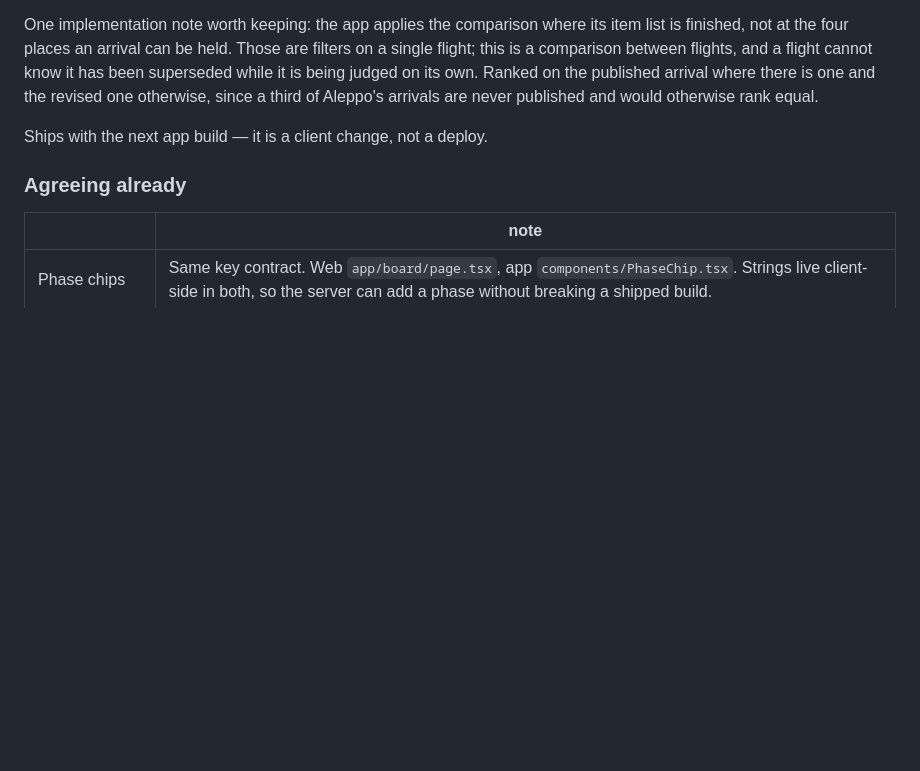
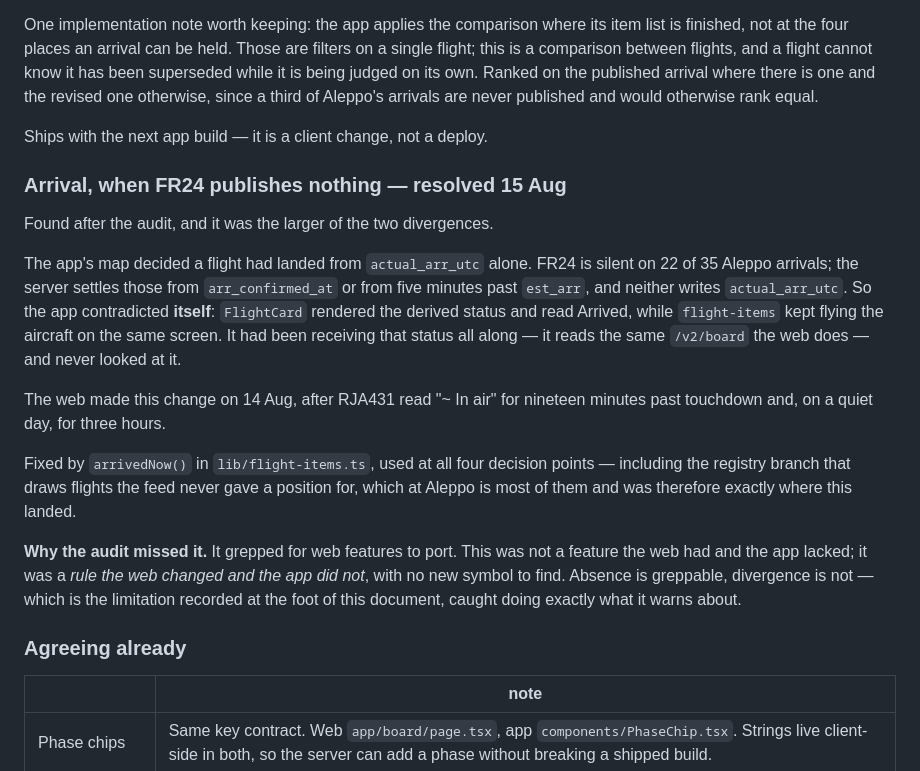
Before and after one commit to whamwi/FlightTracker, a Markdown page: docs/web-vs-app-parity.md, the part around the change. Drawn GitHub-style; blank space fills up the shorter version.

Commit message:
docs: record the arrival divergence the audit missed
The app's map read actual_arr_utc alone, so it kept flying flights its
own cards had marked Arrived — FR24 publishes no arrival for 22 of 35 at
Aleppo, and the server settles those another way.

Worth recording why the audit missed it: it grepped for web features to
port, and this was not a feature the web had and the app lacked. It was
a rule the web changed and the app did not, with no new symbol to find.
Absence is greppable; divergence is not. That limitation was already
noted at the foot of the document, and this is it happening.

```diff
--- a/docs/web-vs-app-parity.md
+++ b/docs/web-vs-app-parity.md
@@ -75,6 +75,29 @@ otherwise, since a third of Aleppo's arrivals are never published and would othe
 
 Ships with the next app build — it is a client change, not a deploy.
 
+### Arrival, when FR24 publishes nothing — resolved 15 Aug
+
+Found after the audit, and it was the larger of the two divergences.
+
+The app's map decided a flight had landed from `actual_arr_utc` alone. FR24 is silent on 22 of 35
+Aleppo arrivals; the server settles those from `arr_confirmed_at` or from five minutes past
+`est_arr`, and neither writes `actual_arr_utc`. So the app contradicted **itself**: `FlightCard`
+rendered the derived status and read Arrived, while `flight-items` kept flying the aircraft on the
+same screen. It had been receiving that status all along — it reads the same `/v2/board` the web
+does — and never looked at it.
+
+The web made this change on 14 Aug, after RJA431 read "~ In air" for nineteen minutes past
+touchdown and, on a quiet day, for three hours.
+
+Fixed by `arrivedNow()` in `lib/flight-items.ts`, used at all four decision points — including the
+registry branch that draws flights the feed never gave a position for, which at Aleppo is most of
+them and was therefore exactly where this landed.
+
+**Why the audit missed it.** It grepped for web features to port. This was not a feature the web
+had and the app lacked; it was a *rule the web changed and the app did not*, with no new symbol to
+find. Absence is greppable, divergence is not — which is the limitation recorded at the foot of
+this document, caught doing exactly what it warns about.
+
 ### Agreeing already
 
 | | note |
```
